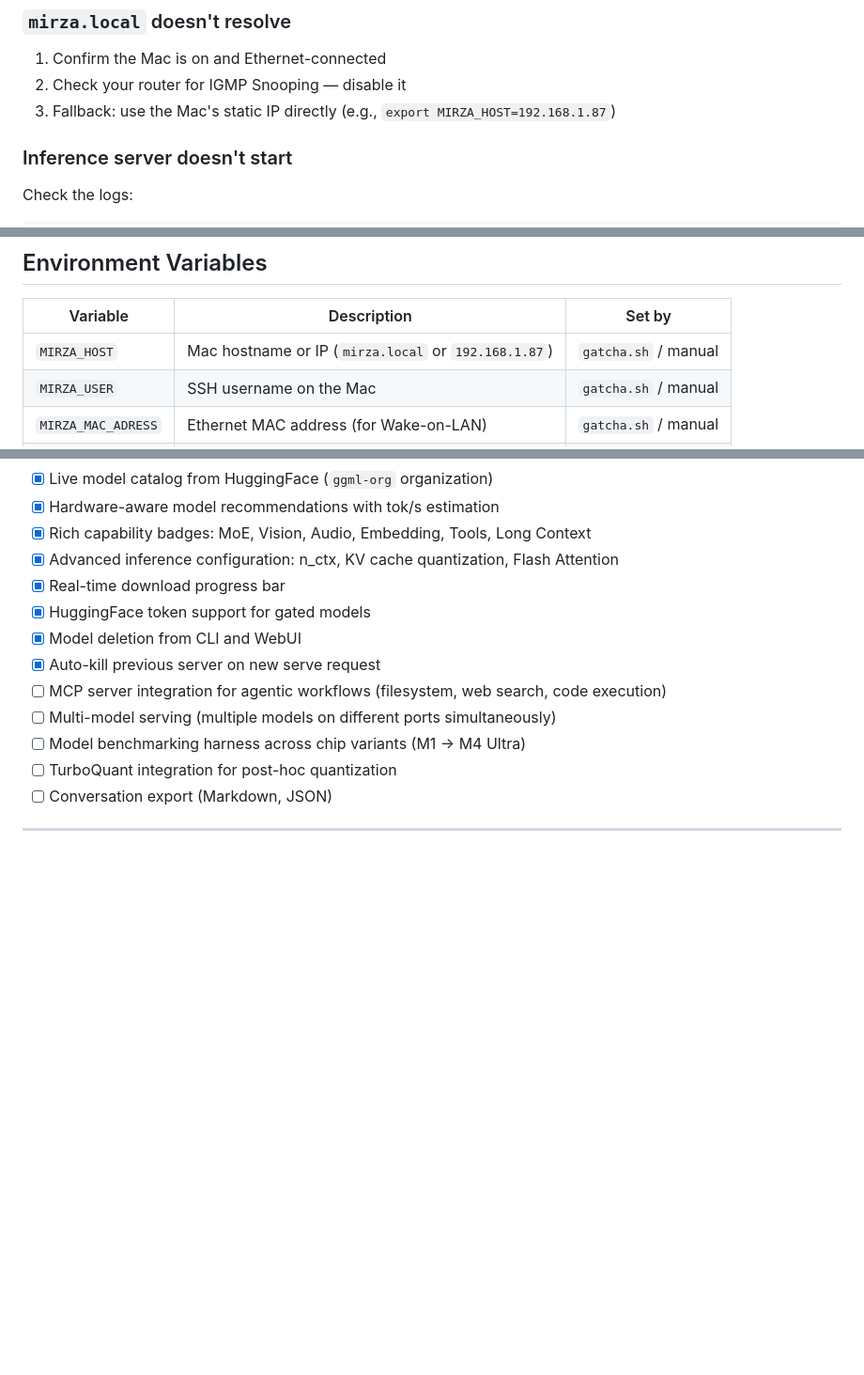
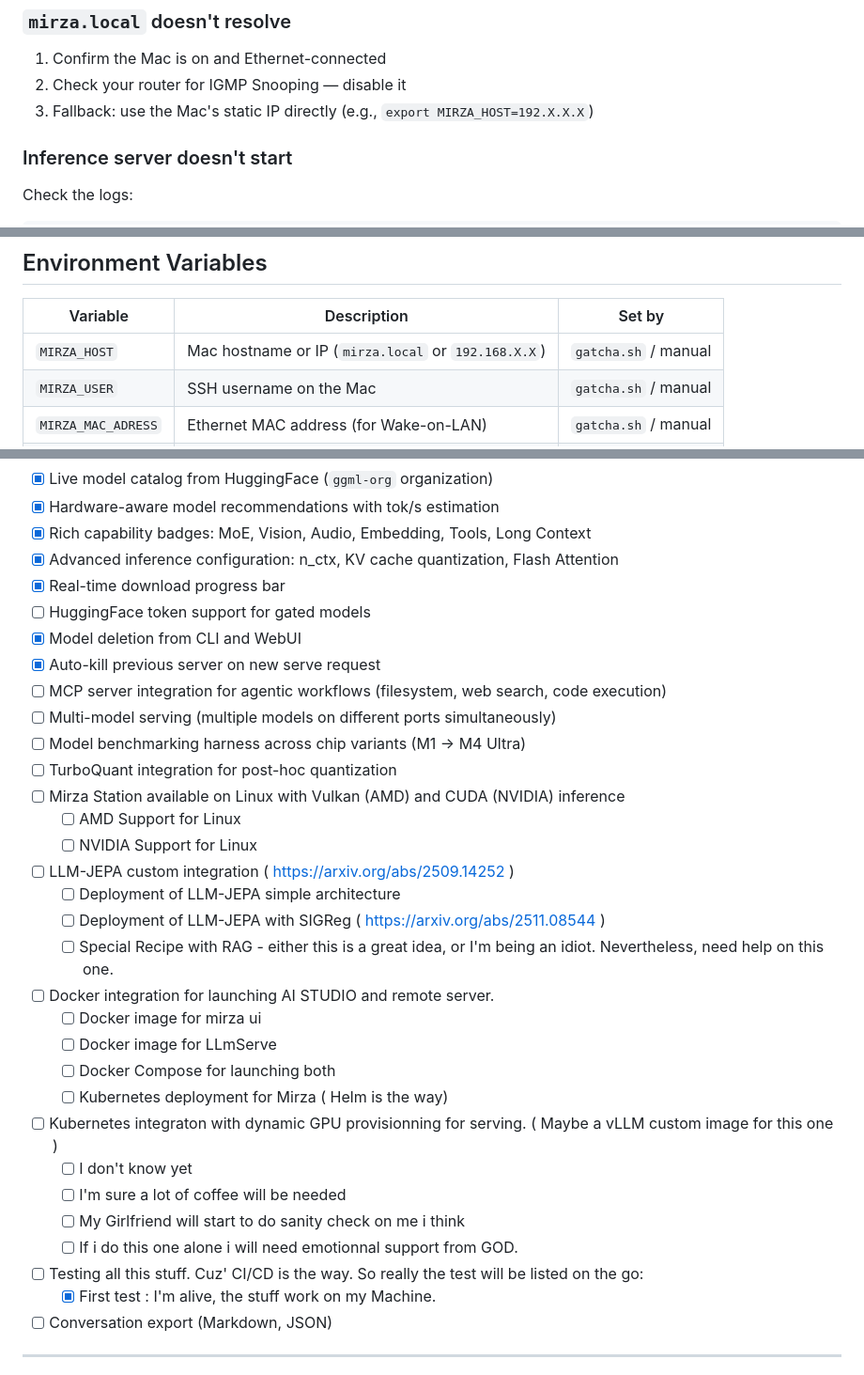
Before and after one commit to Petrichoeur/mirza.local, a Markdown page: README.md, 3 parts joined by grey strips. Shown at 94% size. GitHub-like rendering; blank space fills up the shorter version.

Commit message:
update roadmap

```diff
--- a/README.md
+++ b/README.md
@@ -538,7 +538,7 @@ mirza stop-ui
 
 1. Confirm the Mac is on and Ethernet-connected
 2. Check your router for IGMP Snooping — disable it
-3. Fallback: use the Mac's static IP directly (e.g., `export MIRZA_HOST=192.168.1.87`)
+3. Fallback: use the Mac's static IP directly (e.g., `export MIRZA_HOST=192.X.X.X`)
 
 ### Inference server doesn't start
 
@@ -566,7 +566,7 @@ Check Grafana for memory pressure. If RAM usage exceeds 90%, the model is too la
 
 | Variable | Description | Set by |
 |----------|-------------|--------|
-| `MIRZA_HOST` | Mac hostname or IP (`mirza.local` or `192.168.1.87`) | `gatcha.sh` / manual |
+| `MIRZA_HOST` | Mac hostname or IP (`mirza.local` or `192.168.X.X`) | `gatcha.sh` / manual |
 | `MIRZA_USER` | SSH username on the Mac | `gatcha.sh` / manual |
 | `MIRZA_MAC_ADRESS` | Ethernet MAC address (for Wake-on-LAN) | `gatcha.sh` / manual |
 | `MIRZA_API_PORT` | LLM inference API port (default: `8080`) | Optional override |
@@ -681,13 +681,33 @@ Maybe the next great model will carry a woman's name too. Until then, Mirza keep
 - [x] Rich capability badges: MoE, Vision, Audio, Embedding, Tools, Long Context
 - [x] Advanced inference configuration: n_ctx, KV cache quantization, Flash Attention
 - [x] Real-time download progress bar
-- [x] HuggingFace token support for gated models
+- [ ] HuggingFace token support for gated models
 - [x] Model deletion from CLI and WebUI
 - [x] Auto-kill previous server on new serve request
 - [ ] MCP server integration for agentic workflows (filesystem, web search, code execution)
 - [ ] Multi-model serving (multiple models on different ports simultaneously)
 - [ ] Model benchmarking harness across chip variants (M1 → M4 Ultra)
 - [ ] TurboQuant integration for post-hoc quantization
+- [ ] Mirza Station available on Linux with Vulkan (AMD) and CUDA (NVIDIA) inference
+    - [ ] AMD Support for Linux
+    - [ ] NVIDIA Support for Linux
+- [ ] LLM-JEPA custom integration ( https://arxiv.org/abs/2509.14252 )
+    - [ ] Deployment of LLM-JEPA simple architecture
+    - [ ] Deployment of LLM-JEPA with SIGReg ( https://arxiv.org/abs/2511.08544 )
+    - [ ] Special Recipe with RAG - either this is a great idea, or I'm being an idiot. Nevertheless, need help on this one.
+- [ ] Docker integration for launching AI STUDIO and remote server.
+    - [ ] Docker image for mirza ui
+    - [ ] Docker image for LLmServe
+    - [ ] Docker Compose for launching both
+    - [ ] Kubernetes deployment for Mirza ( Helm is the way)
+
+- [ ] Kubernetes integraton with dynamic GPU provisionning for serving. ( Maybe a vLLM custom image for this one )
+    - [ ] I don't know yet
+    - [ ] I'm sure a lot of coffee will be needed
+    - [ ] My Girlfriend will start to do sanity check on me i think
+    - [ ] If i do this one alone i will need emotionnal support from GOD.
+- [ ] Testing all this stuff. Cuz' CI/CD is the way. So really the test will be listed on the go:
+    - [X] First test : I'm alive, the stuff work on my Machine.
 - [ ] Conversation export (Markdown, JSON)
 
 ---
```
